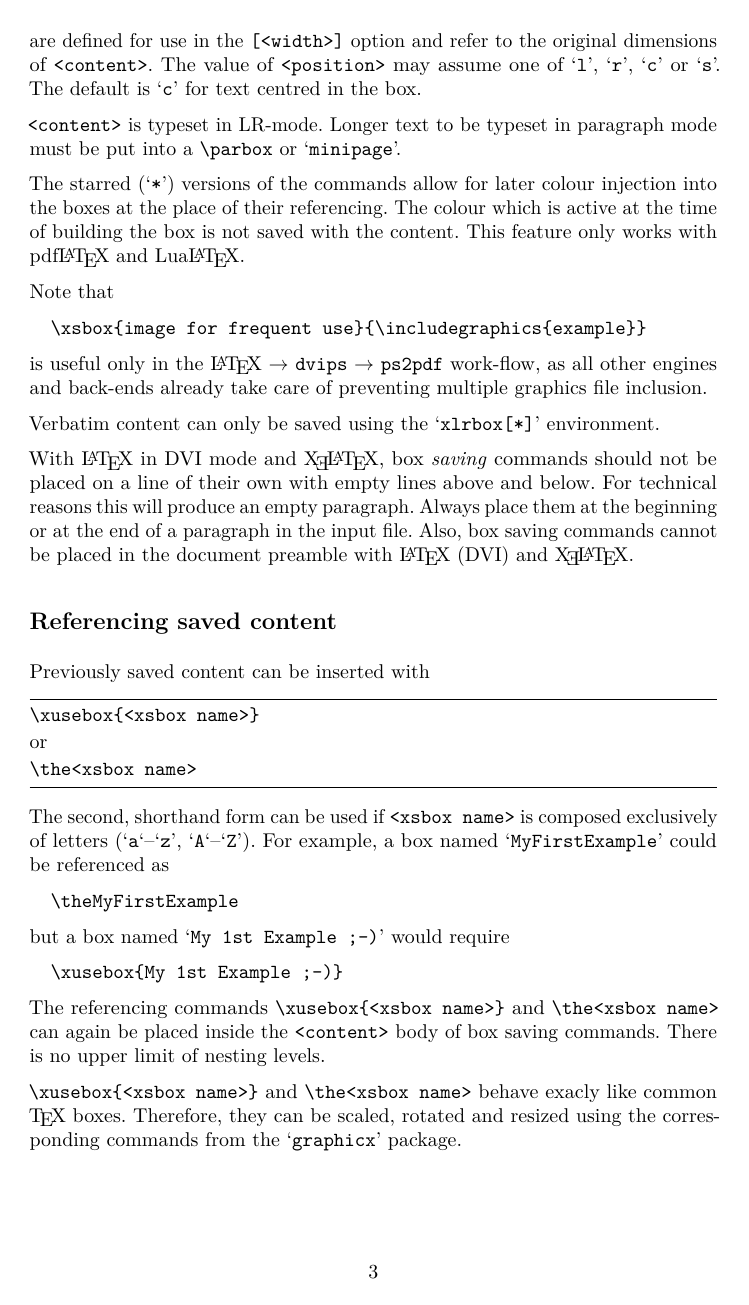
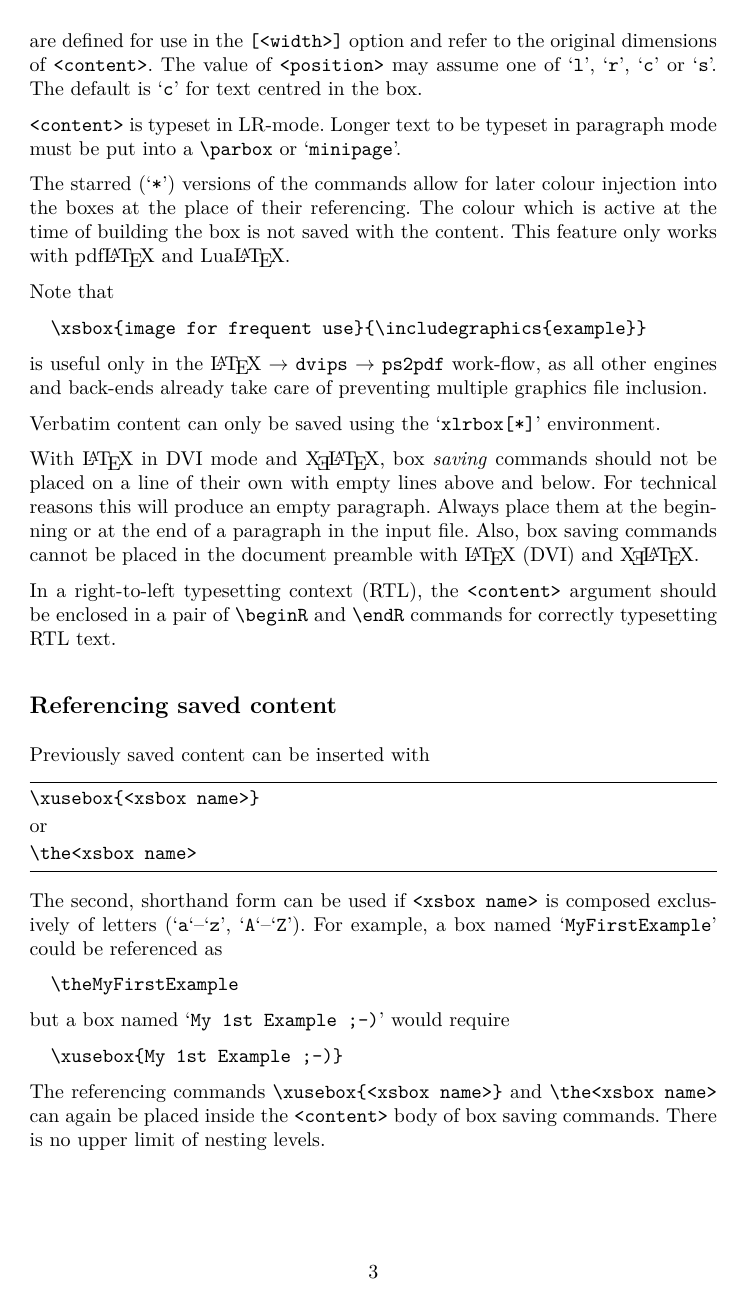
Before and after one commit to agrahn/xsavebox, a LaTeX paper (xsavebox.tex): page 3 of 4. The pictures show the PDF file xsavebox.pdf that the author committed with the source.

Commit message:
v0.3 : improved usability in RTL typesetting context

```diff
--- a/xsavebox.tex
+++ b/xsavebox.tex
@@ -14,7 +14,7 @@
 \usepackage{color}
 \usepackage{lmodern}
 \usepackage[T1]{fontenc}
-\usepackage[protrusion,expansion]{microtype}
+%\usepackage[protrusion,expansion]{microtype}
 \usepackage{parskip}
 \usepackage[bookmarksnumbered,linktocpage]{hyperref}
 \usepackage{fancyvrb}
@@ -132,6 +132,8 @@ Verbatim content can only be saved using the `\verb+xlrbox[*]+' environment.
 
 With \LaTeX{} in DVI mode and \XeLaTeX, box \emph{saving} commands should not be placed on a line of their own with empty lines above and below. For technical reasons this will produce an empty paragraph. Always place them at the beginning or at the end of a paragraph in the input file. Also, box saving commands cannot be placed in the document preamble with \LaTeX{} (DVI) and \XeLaTeX{}.
 
+In a right-to-left typesetting context (RTL), the \verb+<content>+ argument should be enclosed in a pair of \verb+\beginR+ and \verb+\endR+ commands for correctly typesetting RTL text.
+
 \subsection*{Referencing saved content}
 Previously saved content can be inserted with\\[-1.6\baselineskip]
 
```
Also changed, not shown: xsavebox.pdf, 1 other file.
